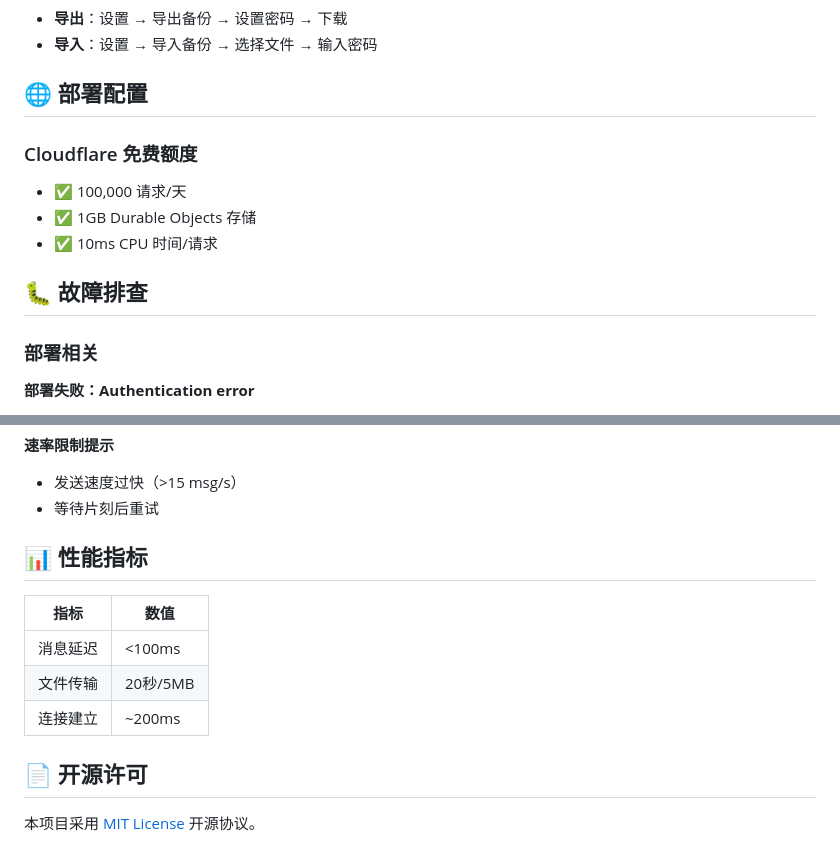
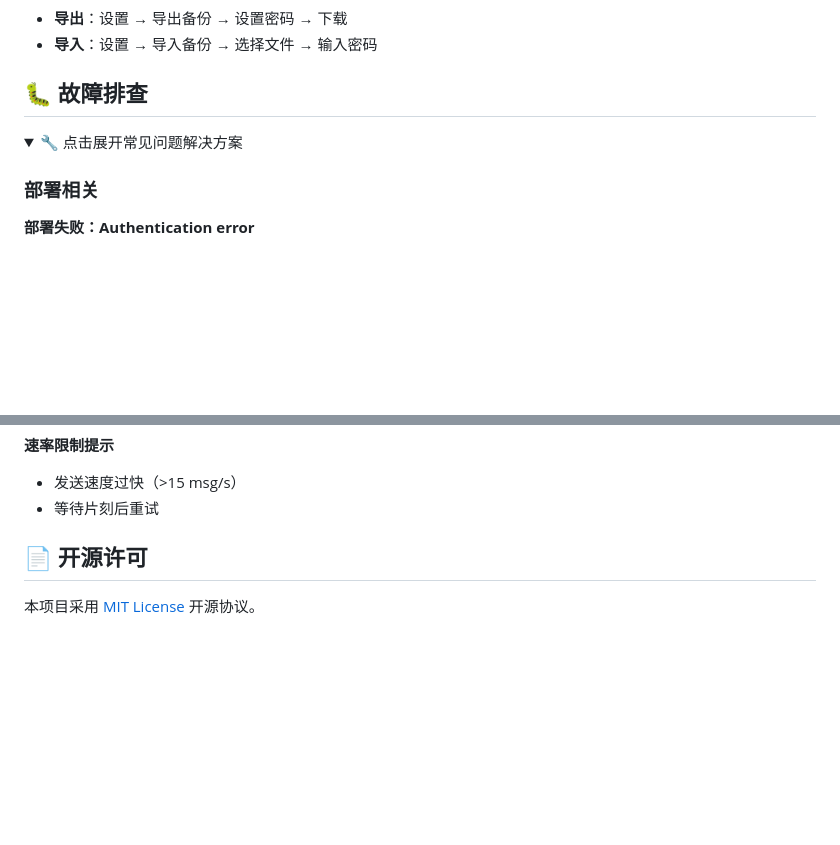
Before and after one commit to aydomini/EchoVault, a Markdown page: README.md, 2 parts joined by grey strips. Rendered like a GitHub page; folded sections open; blank space fills up the shorter version.

```diff
--- a/README.md
+++ b/README.md
@@ -130,14 +130,10 @@ EchoVault/
 - **导出**：设置 → 导出备份 → 设置密码 → 下载
 - **导入**：设置 → 导入备份 → 选择文件 → 输入密码
 
-## 🌐 部署配置
+## 🐛 故障排查
 
-### Cloudflare 免费额度
-- ✅ 100,000 请求/天
-- ✅ 1GB Durable Objects 存储
-- ✅ 10ms CPU 时间/请求
-
-## 🐛 故障排查
+<details>
+<summary>🔧 点击展开常见问题解决方案</summary>
 
 ### 部署相关
 
@@ -169,13 +165,7 @@ EchoVault/
 - 发送速度过快（>15 msg/s）
 - 等待片刻后重试
 
-## 📊 性能指标
-
-| 指标 | 数值 |
-|------|------|
-| 消息延迟 | <100ms |
-| 文件传输 | 20秒/5MB |
-| 连接建立 | ~200ms |
+</details>
 
 ## 📄 开源许可
 
```
Also changed, not shown: README_EN.md (+4 -14 lines).
